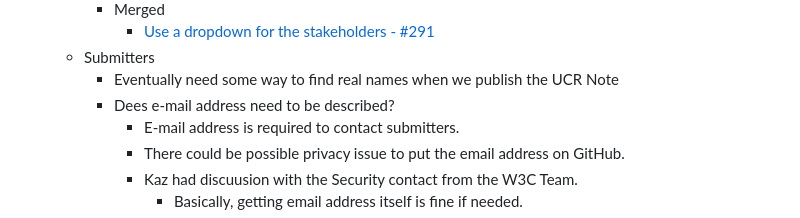
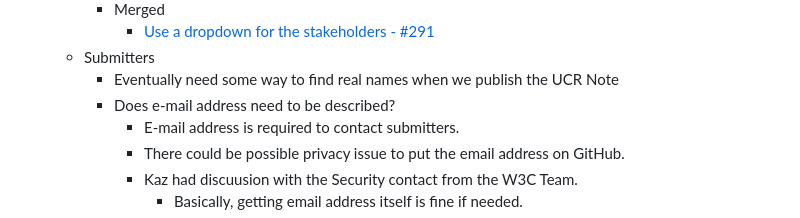
Before and after one commit to w3c/wot-usecases, a Markdown page: TODO/20240717.md, the part around the change. Drawn GitHub-style.

```diff
--- a/TODO/20240717.md
+++ b/TODO/20240717.md
@@ -58,7 +58,7 @@ Any objections?
             * [Use a dropdown for the stakeholders - #291](https://github.com/w3c/wot-usecases/pull/291)
     * Submitters
         * Eventually need some way to find real names when we publish the UCR Note
-        * Dees e-mail address need to be described?
+        * Does e-mail address need to be described?
             * E-mail address is required to contact submitters.
             * There could be possible privacy issue to put the email address on GitHub.
             * Kaz had discuusion with the Security contact from the W3C Team.
```
